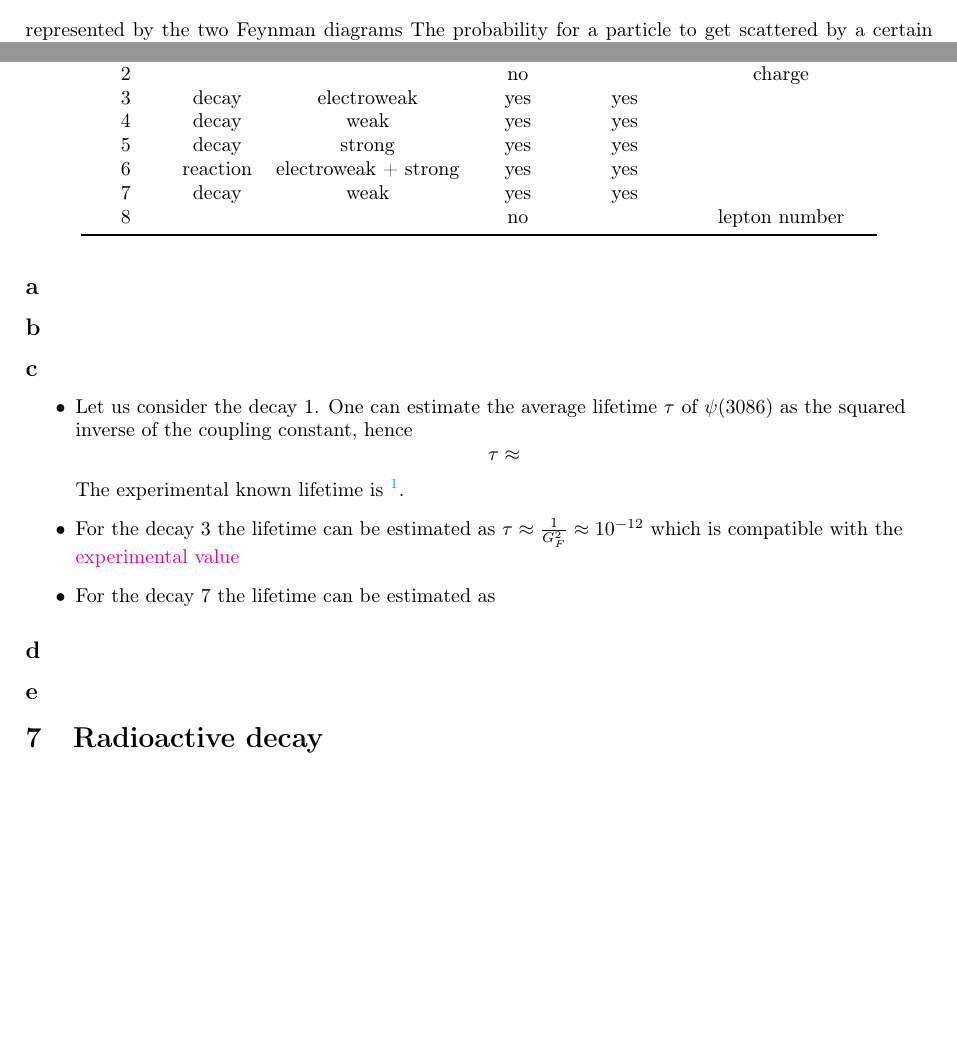
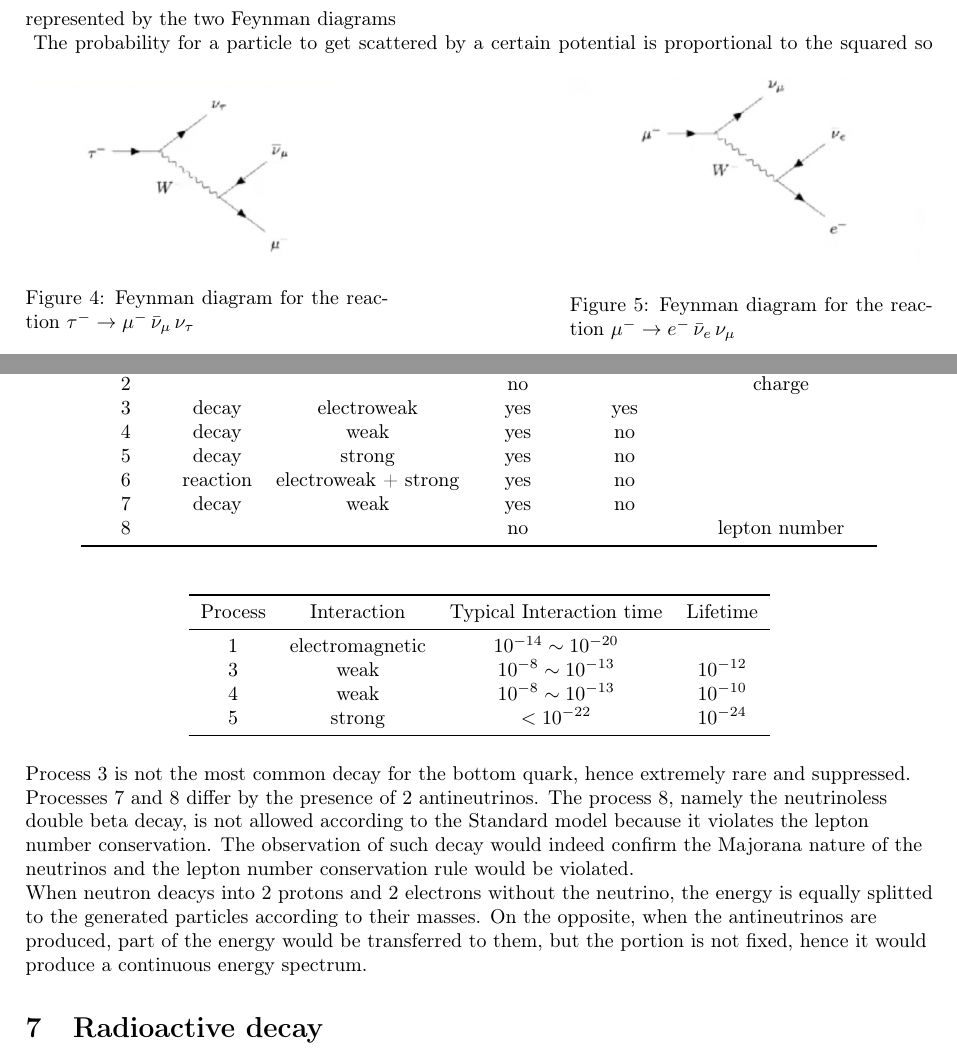
Before and after one commit to Matteo294/FYS3500, a LaTeX document (midterm/main.tex, which reads midterm/sections/section4.tex, midterm/sections/section6.tex): two parts of pages 5 and 9 of 12 before the commit and two parts of pages 5 and 9 of 13 after it, joined at a grey line, cut so that both start at the same text, the shorter picture padded with empty space. Compiled offline with pdfLaTeX.

Commit message:
corrections

```diff
--- a/midterm/sections/section4.tex
+++ b/midterm/sections/section4.tex
@@ -4,9 +4,18 @@ Let us consider the two decays
     \tau^- \rightarrow \mu^- \, \bar\nu_{\mu} \, \nu_{\tau} \\
     \mu^- \rightarrow e^- \, \bar\nu_e \, \nu_{\mu}
 \end{gather*}
-represented by the two Feynman diagrams
-\begin{figure}
-    PUT DIAGRAMS HERE
+represented by the two Feynman diagrams \\
+\begin{figure}[hbtp]
+    \centering
+    \begin{minipage}{0.4\textwidth}
+        \includegraphics[scale=0.6]{ex4/tau.png}
+        \caption{Feynman diagram for the reaction $\tau^- \rightarrow \mu^- \, \bar\nu_{\mu} \, \nu_{\tau}$}
+    \end{minipage}
+    \hfill
+    \begin{minipage}{0.4\textwidth}
+        \includegraphics[scale=0.6]{ex4/mu.png}
+        \caption{Feynman diagram for the reaction $\mu^- \rightarrow e^- \, \bar\nu_e \, \nu_{\mu}$}
+    \end{minipage}
 \end{figure}
 The probability for a particle to get scattered by a certain potential is proportional to the squared so called \emph{amplitude} $\mathcal{M}$.
 Assuming that the coupling constant $g^2$ of the Yukawa potential (atomic units)
--- a/midterm/sections/section6.tex
+++ b/midterm/sections/section6.tex
@@ -1,5 +1,5 @@
-I use the definition of decay stated \href{https://en.wikipedia.org/wiki/Particle_decay}{here}
-\subsection*{a}
+I use the definition of decay stated \href{https://en.wikipedia.org/wiki/Particle_decay}{here}. \\
+I do not follow the order of the questions as given, but everything is reported here.
 \begin{table}[htbp]
     \centering
     \begin{tabular}{cccccc}
@@ -9,24 +9,11 @@ I use the definition of decay stated \href{https://en.wikipedia.org/wiki/Particl
             $1$ & decay & electroweak & yes & no & \\
             $2$ & & & no & & charge \\
             $3$ & decay & electroweak & yes & yes & \\
-            $4$ & decay & weak & yes & yes & \\
-            $5$ & decay & strong & yes & yes & \\
-            $6$ & reaction & electroweak + strong & yes & yes & \\
-            $7$ & decay & weak & yes & yes & \\
+            $4$ & decay & weak & yes & no & \\
+            $5$ & decay & strong & yes & no & \\
+            $6$ & reaction & electroweak + strong & yes & no & \\
+            $7$ & decay & weak & yes & no & \\
             $8$ & & & no & & lepton number \\
         \bottomrule
     \end{tabular}
 \end{table}
-\subsection*{b}
-\subsection*{c}
-\begin{itemize}
-    \item Let us consider the decay 1. One can estimate the average lifetime $\tau$ of $\psi(3086)$ as the squared inverse of the coupling constant, hence
-    \begin{equation*}
-        \tau \approx
-    \end{equation*}
-    The experimental known lifetime is \footnote{}. \\
-    \item For the decay $3$ the lifetime can be estimated as $\tau \approx \frac{1}{G_F^2} \approx 10^{-12}$ which is compatible with the \href{http://hyperphysics.phy-astr.gsu.edu/hbase/Particles/qrkdec.html}{experimental value}
-    \item For the decay $7$ the lifetime can be estimated as
-\end{itemize}
-\subsection*{d}
-\subsection*{e}
@@ -32,0 +32,21 @@ I use the definition of decay stated \href{https://en.wikipedia.org/wiki/Particl
+\begin{table}[hbtp]
+    \centering
+    \begin{tabular}{cccc}
+        \toprule
+            Process & Interaction & Typical Interaction time & Lifetime \\
+        \midrule
+            1 & electromagnetic & $10^{-14} \sim 10^{-20}$ & \\
+            3 & weak & $10^{-8} \sim 10^{-13}$ & $10^{-12}$ \\
+            4 & weak & $10^{-8} \sim 10^{-13}$ & $10^{-10}$ \\
+            5 & strong & $<10^{-22}$ & $10^{-24}$ \\
+        \bottomrule
+    \end{tabular}
+\end{table}
+
+Process 3 is not the most common decay for the bottom quark, hence extremely rare and suppressed. \\
+Processes 7 and 8 differ by the presence of 2 antineutrinos. The process 8, namely the neutrinoless double beta decay,
+is not allowed according to the Standard model because it violates the lepton number conservation. The observation of such
+decay would indeed confirm the Majorana nature of the neutrinos and the lepton number conservation rule would be violated. \\
+When neutron deacys into 2 protons and 2 electrons without the neutrino, the energy is equally splitted to the generated particles
+according to their masses. On the opposite, when the antineutrinos are produced, part of the energy would be transferred to them,
+but the portion is not fixed, hence it would produce a continuous energy spectrum.
```
Also changed, not shown: midterm/Feynman/Delta+-01.jpg (added), midterm/Feynman/Vplot.jpg (added), midterm/Feynman/cc-_cc-01.jpg (added), midterm/Feynman/decaycircular.jpg (added), midterm/Feynman/eeqq-01.jpg (added), midterm/Feynman/lambda0-01.jpg (added), midterm/Feynman/neutrinoless.jpg (added), midterm/Feynman/worldwouldbeboring-01.jpg (added), midterm/ex4/mu.png (added), midterm/ex4/tau.png (added), midterm/main.pdf, midterm/sections/section6.tex (12 more changed lines), 1 other file.
